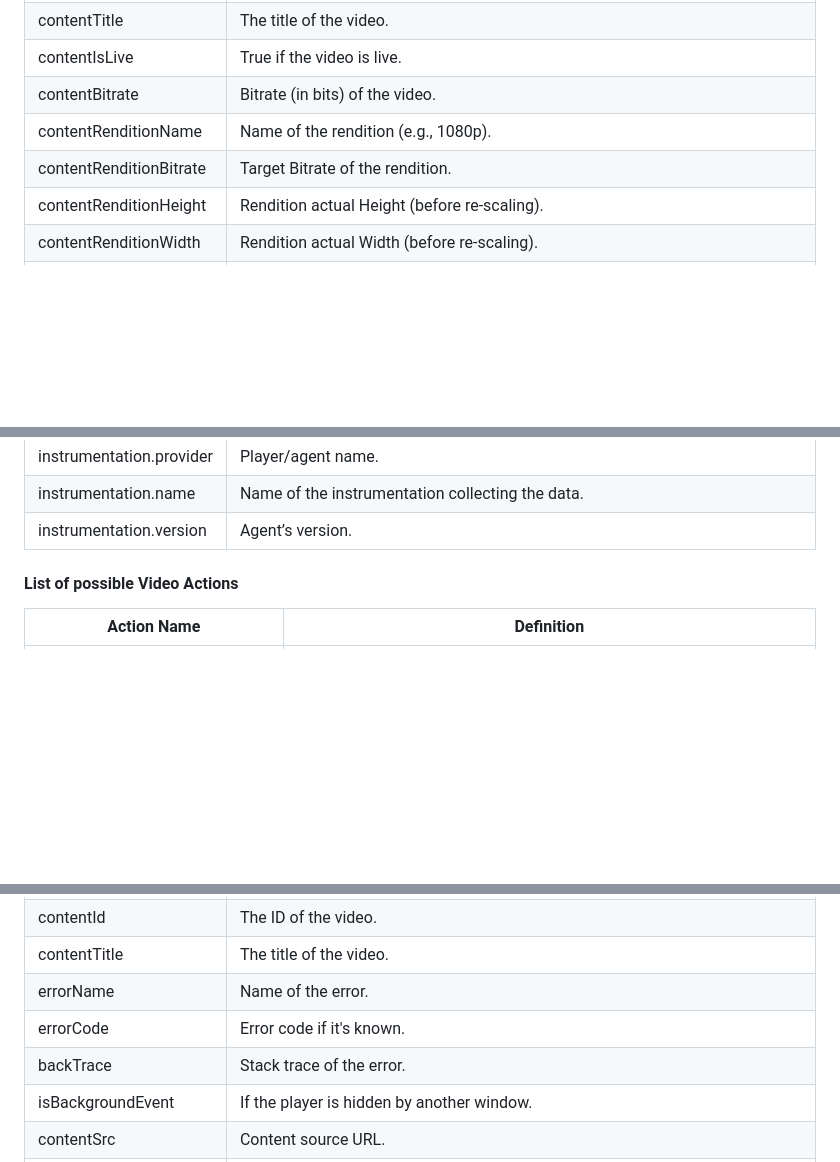
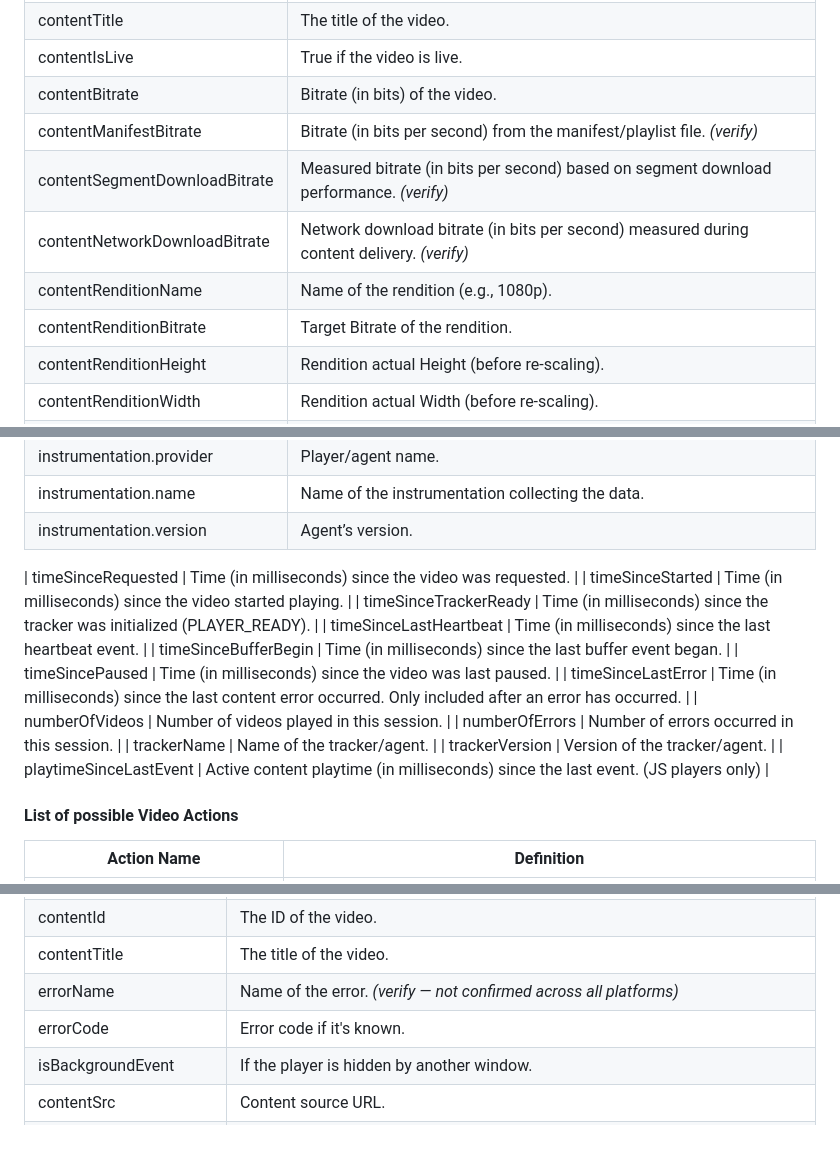
Before and after one commit to newrelic/video-html5-js, a Markdown page: DATAMODEL.md, 3 parts joined by grey strips. Drawn GitHub-style; blank space fills up the shorter version.

Commit message:
docs: "correct DATAMODEL.md attribute errors and omissions"

```diff
--- a/DATAMODEL.md
+++ b/DATAMODEL.md
@@ -43,9 +43,12 @@ An Attribute is a piece of data associated with an event. Attributes provide add
 | contentId                | The ID of the video.                                                                                                                               |
 | contentTitle             | The title of the video.                                                                                                                            |
 | contentIsLive            | True if the video is live.                                                                                                                         |
-| contentBitrate           | Bitrate (in bits) of the video.                                                                                                                    |
-| contentRenditionName     | Name of the rendition (e.g., 1080p).                                                                                                               |
-| contentRenditionBitrate  | Target Bitrate of the rendition.                                                                                                                   |
+| contentBitrate                  | Bitrate (in bits) of the video.                                                                                                                    |
+| contentManifestBitrate          | Bitrate (in bits per second) from the manifest/playlist file. *(verify)*                                                                           |
+| contentSegmentDownloadBitrate   | Measured bitrate (in bits per second) based on segment download performance. *(verify)*                                                            |
+| contentNetworkDownloadBitrate   | Network download bitrate (in bits per second) measured during content delivery. *(verify)*                                                         |
+| contentRenditionName            | Name of the rendition (e.g., 1080p).                                                                                                               |
+| contentRenditionBitrate         | Target Bitrate of the rendition.                                                                                                                   |
 | contentRenditionHeight   | Rendition actual Height (before re-scaling).                                                                                                       |
 | contentRenditionWidth    | Rendition actual Width (before re-scaling).                                                                                                        |
 | contentDuration          | Duration of the video, in ms.                                                                                                                      |
@@ -71,6 +74,19 @@ An Attribute is a piece of data associated with an event. Attributes provide add
 | instrumentation.provider | Player/agent name.                                                                                                                                 |
 | instrumentation.name     | Name of the instrumentation collecting the data.                                                                                                   |
 | instrumentation.version  | Agent’s version.                                                                                                                                   |
+
+| timeSinceRequested       | Time (in milliseconds) since the video was requested.                                                                                              |
+| timeSinceStarted         | Time (in milliseconds) since the video started playing.                                                                                            |
+| timeSinceTrackerReady    | Time (in milliseconds) since the tracker was initialized (PLAYER_READY).                                                                           |
+| timeSinceLastHeartbeat   | Time (in milliseconds) since the last heartbeat event.                                                                                             |
+| timeSinceBufferBegin     | Time (in milliseconds) since the last buffer event began.                                                                                          |
+| timeSincePaused          | Time (in milliseconds) since the video was last paused.                                                                                            |
+| timeSinceLastError       | Time (in milliseconds) since the last content error occurred. Only included after an error has occurred.                                            |
+| numberOfVideos           | Number of videos played in this session.                                                                                                           |
+| numberOfErrors           | Number of errors occurred in this session.                                                                                                         |
+| trackerName              | Name of the tracker/agent.                                                                                                                         |
+| trackerVersion           | Version of the tracker/agent.                                                                                                                      |
+| playtimeSinceLastEvent   | Active content playtime (in milliseconds) since the last event. (JS players only)                                                                  |
 
 #### List of possible Video Actions
 
@@ -172,9 +188,8 @@ An Attribute is a piece of data associated with an event. Attributes provide add
 | viewId                   | Trackers will generate unique IDs for every new video iteration.                                                                                   |
 | contentId                | The ID of the video.                                                                                                                               |
 | contentTitle             | The title of the video.                                                                                                                            |
-| errorName                | Name of the error.                                                                                                                                 |
+| errorName                | Name of the error. *(verify — not confirmed across all platforms)*                                                                                                                                 |
 | errorCode                | Error code if it's known.                                                                                                                          |
-| backTrace                | Stack trace of the error.                                                                                                                          |
 | isBackgroundEvent        | If the player is hidden by another window.                                                                                                         |
 | contentSrc               | Content source URL.                                                                                                                                |
 | contentCdn               | Content CDN URL.                                                                                                                                   |
```
Also changed, not shown: other parts of DATAMODEL.md (+3 -3 lines).
